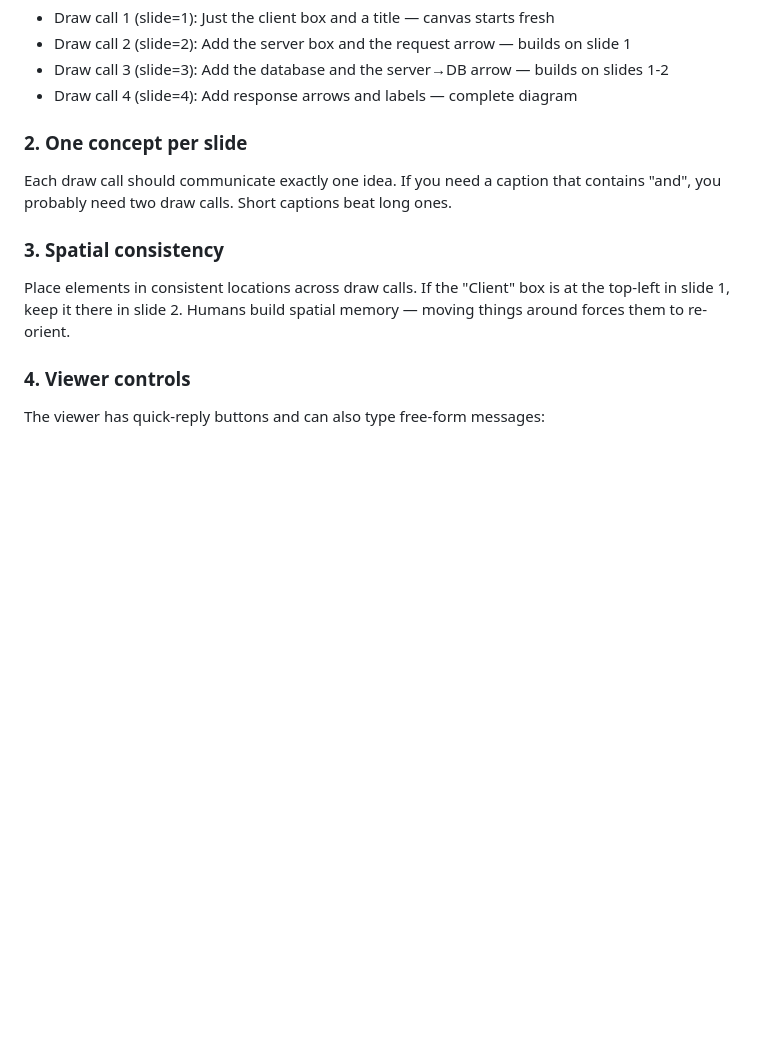
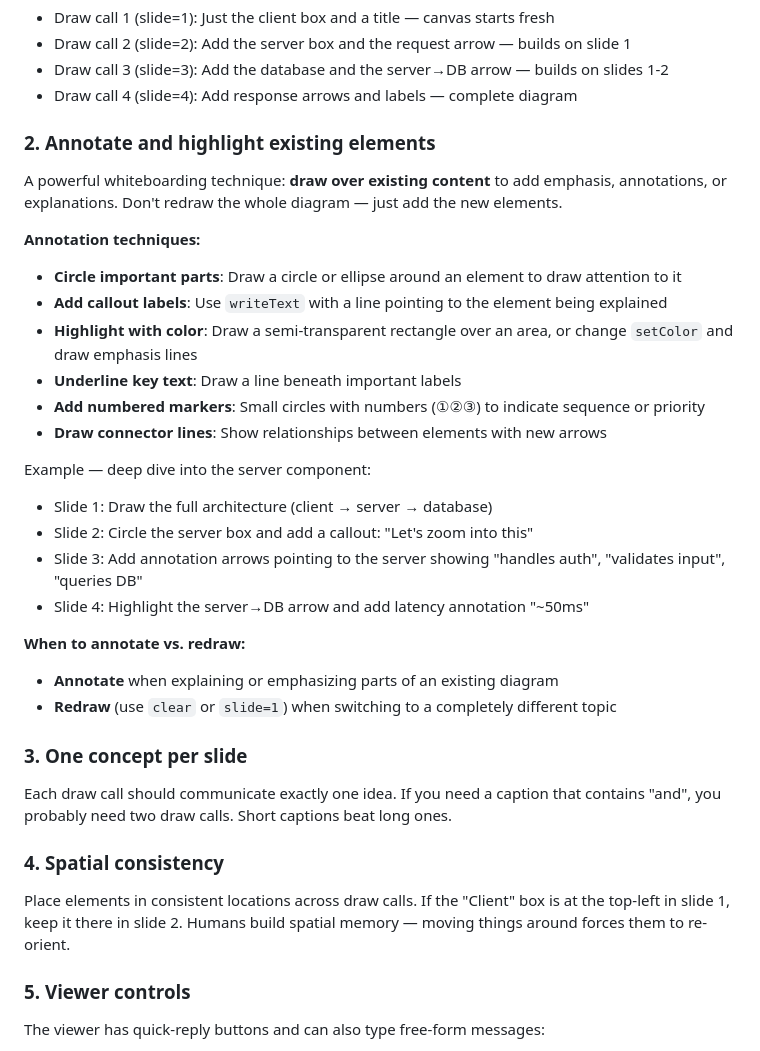
Before and after one commit to choonkeat/agent-whiteboard, a Markdown page: mcp-server-go/diagramming-guide.md, the part around the change. GitHub-like rendering; blank space fills up the shorter version.

Commit message:
Add annotation guidance to diagramming guide
Encourage agents to draw over existing canvas and annotate elements:
- Circle important parts to draw attention
- Add callout labels with pointing lines
- Highlight with color or emphasis lines
- Underline key text
- Add numbered markers for sequence
- Draw connector lines for relationships

Includes example workflow for deep-diving into a component.

Co-Authored-By: Claude Opus 4.5 <noreply@anthropic.com>

```diff
--- a/mcp-server-go/diagramming-guide.md
+++ b/mcp-server-go/diagramming-guide.md
@@ -18,13 +18,35 @@ Example — explaining a client-server architecture:
 - Draw call 3 (slide=3): Add the database and the server→DB arrow — builds on slides 1-2
 - Draw call 4 (slide=4): Add response arrows and labels — complete diagram
 
-### 2. One concept per slide
+### 2. Annotate and highlight existing elements
+
+A powerful whiteboarding technique: **draw over existing content** to add emphasis, annotations, or explanations. Don't redraw the whole diagram — just add the new elements.
+
+**Annotation techniques:**
+- **Circle important parts**: Draw a circle or ellipse around an element to draw attention to it
+- **Add callout labels**: Use `writeText` with a line pointing to the element being explained
+- **Highlight with color**: Draw a semi-transparent rectangle over an area, or change `setColor` and draw emphasis lines
+- **Underline key text**: Draw a line beneath important labels
+- **Add numbered markers**: Small circles with numbers (①②③) to indicate sequence or priority
+- **Draw connector lines**: Show relationships between elements with new arrows
+
+Example — deep dive into the server component:
+- Slide 1: Draw the full architecture (client → server → database)
+- Slide 2: Circle the server box and add a callout: "Let's zoom into this"
+- Slide 3: Add annotation arrows pointing to the server showing "handles auth", "validates input", "queries DB"
+- Slide 4: Highlight the server→DB arrow and add latency annotation "~50ms"
+
+**When to annotate vs. redraw:**
+- **Annotate** when explaining or emphasizing parts of an existing diagram
+- **Redraw** (use `clear` or `slide=1`) when switching to a completely different topic
+
+### 3. One concept per slide
 Each draw call should communicate exactly one idea. If you need a caption that contains "and", you probably need two draw calls. Short captions beat long ones.
 
-### 3. Spatial consistency
+### 4. Spatial consistency
 Place elements in consistent locations across draw calls. If the "Client" box is at the top-left in slide 1, keep it there in slide 2. Humans build spatial memory — moving things around forces them to re-orient.
 
-### 4. Viewer controls
+### 5. Viewer controls
 The viewer has quick-reply buttons and can also type free-form messages:
 - **Repeat slower**: viewer didn't follow the last slide — repeat the same concept but broken into smaller, simpler steps with fewer elements per draw call
 - **Slower pace**: viewer understood, but wants future slides to cover fewer concepts per draw call — simplify, break into smaller steps
```
